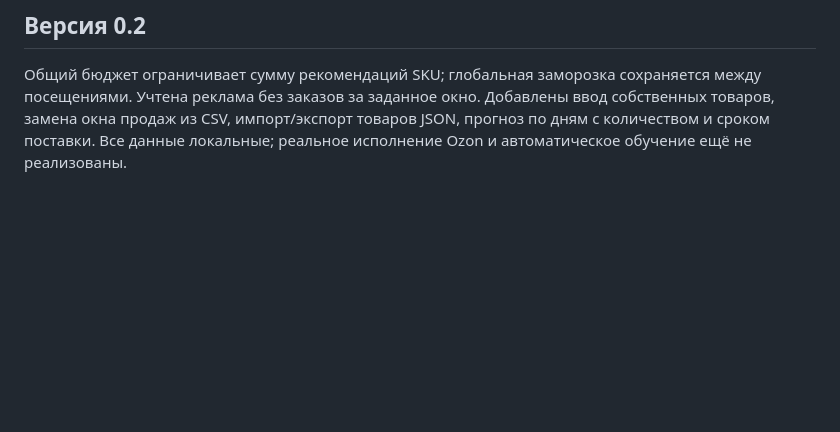
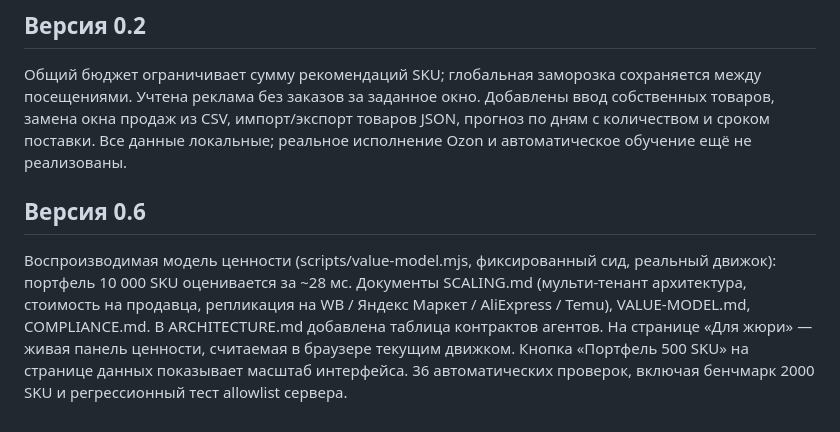
Before and after one commit to arszs/ozon-ops-crew, a Markdown page: docs/PROJECT.ru.md, the part around the change. Rendered like a GitHub page; blank space fills up the shorter version.

```diff
--- a/docs/PROJECT.ru.md
+++ b/docs/PROJECT.ru.md
@@ -24,3 +24,6 @@
 
 ## Версия 0.2
 Общий бюджет ограничивает сумму рекомендаций SKU; глобальная заморозка сохраняется между посещениями. Учтена реклама без заказов за заданное окно. Добавлены ввод собственных товаров, замена окна продаж из CSV, импорт/экспорт товаров JSON, прогноз по дням с количеством и сроком поставки. Все данные локальные; реальное исполнение Ozon и автоматическое обучение ещё не реализованы.
+
+## Версия 0.6
+Воспроизводимая модель ценности (scripts/value-model.mjs, фиксированный сид, реальный движок): портфель 10 000 SKU оценивается за ~28 мс. Документы SCALING.md (мульти-тенант архитектура, стоимость на продавца, репликация на WB / Яндекс Маркет / AliExpress / Temu), VALUE-MODEL.md, COMPLIANCE.md. В ARCHITECTURE.md добавлена таблица контрактов агентов. На странице «Для жюри» — живая панель ценности, считаемая в браузере текущим движком. Кнопка «Портфель 500 SKU» на странице данных показывает масштаб интерфейса. 36 автоматических проверок, включая бенчмарк 2000 SKU и регрессионный тест allowlist сервера.
```
Also changed, not shown: docs/FINAL-QA.zh.md (added, +43 -0 lines).
